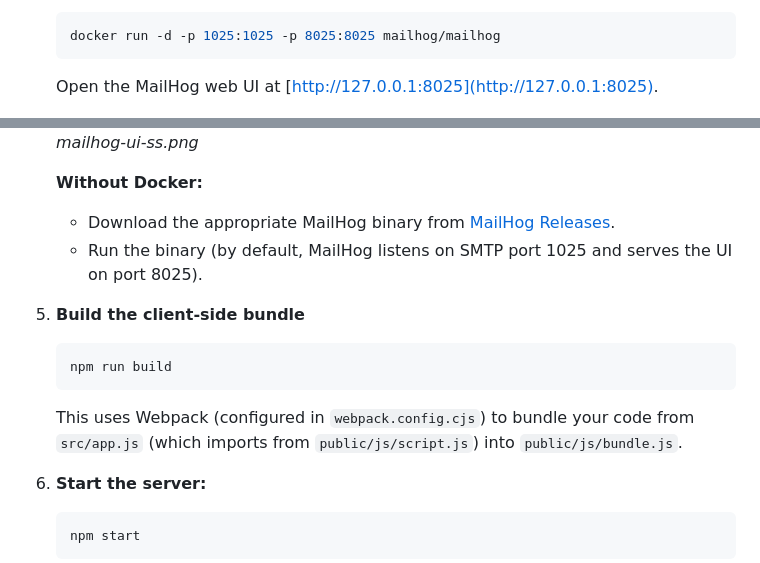
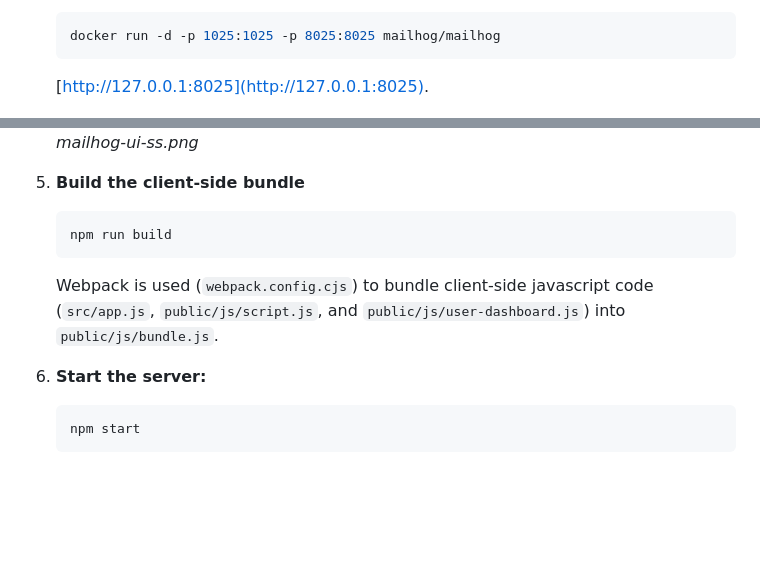
Before and after one commit to ipwill/nodejs-auth-starter, a Markdown page: README.md, 2 parts joined by grey strips. Drawn GitHub-style; blank space fills up the shorter version.

````diff
--- a/README.md
+++ b/README.md
@@ -113,20 +113,16 @@ Real-time SPA with user authentication that includes support for 2FA, CSRF, Helm
    ```bash
    docker run -d -p 1025:1025 -p 8025:8025 mailhog/mailhog
    ```
-   Open the MailHog web UI at [http://127.0.0.1:8025](http://127.0.0.1:8025).
+    [http://127.0.0.1:8025](http://127.0.0.1:8025).
 
    ![mailhog-ui-ss.png](images/mailhog-ui-ss.png)
    *mailhog-ui-ss.png*
-
-   **Without Docker:**
-   - Download the appropriate MailHog binary from [MailHog Releases](https://github.com/mailhog/MailHog/releases).
-   - Run the binary (by default, MailHog listens on SMTP port 1025 and serves the UI on port 8025).
 
 6. **Build the client-side bundle**
    ```bash
    npm run build
    ```
-   This uses Webpack (configured in `webpack.config.cjs`) to bundle your code from `src/app.js` (which imports from `public/js/script.js`) into `public/js/bundle.js`.
+   Webpack is used (`webpack.config.cjs`) to bundle client-side javascript code (`src/app.js`, `public/js/script.js`, and `public/js/user-dashboard.js`) into `public/js/bundle.js`.
 
 7. **Start the server:**
    ```bash
````
